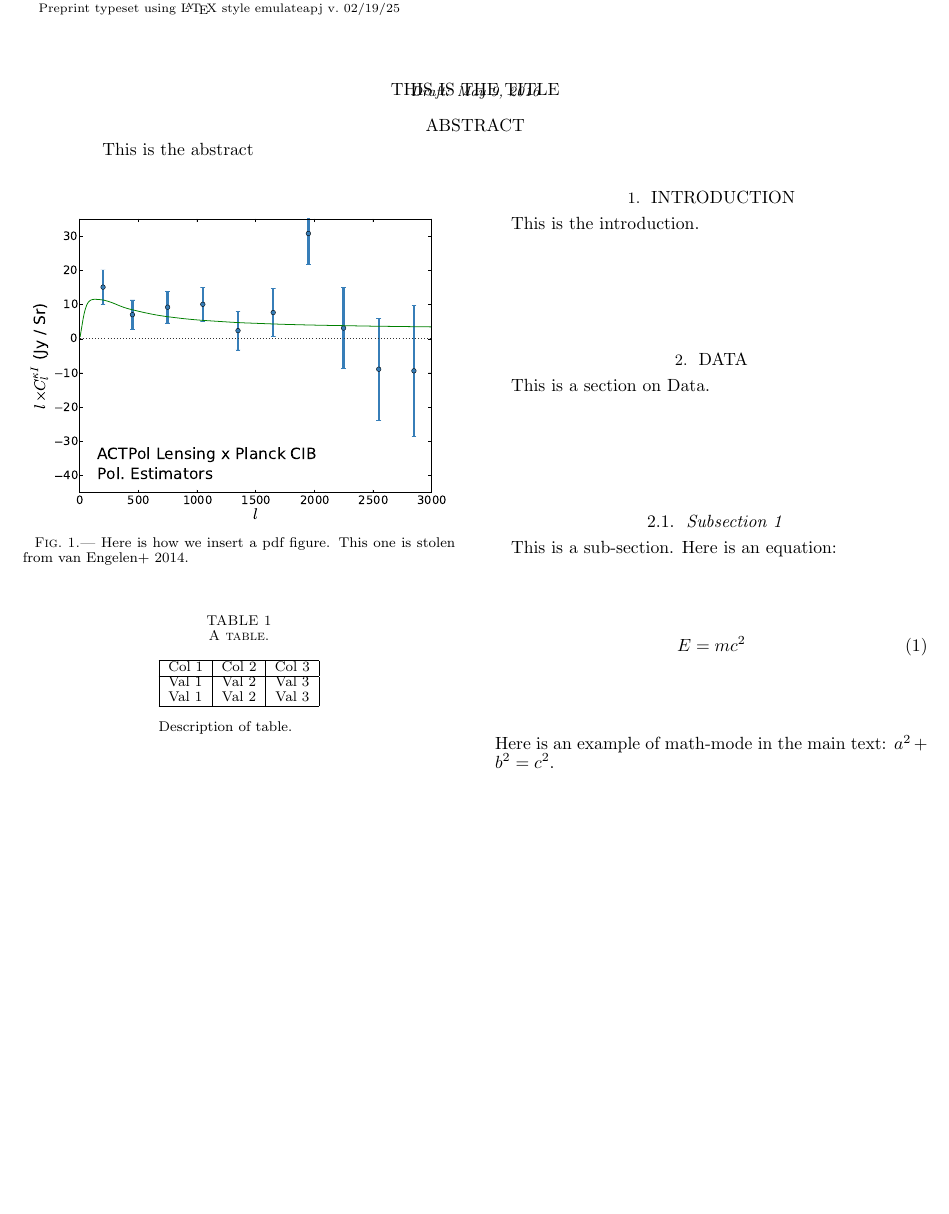
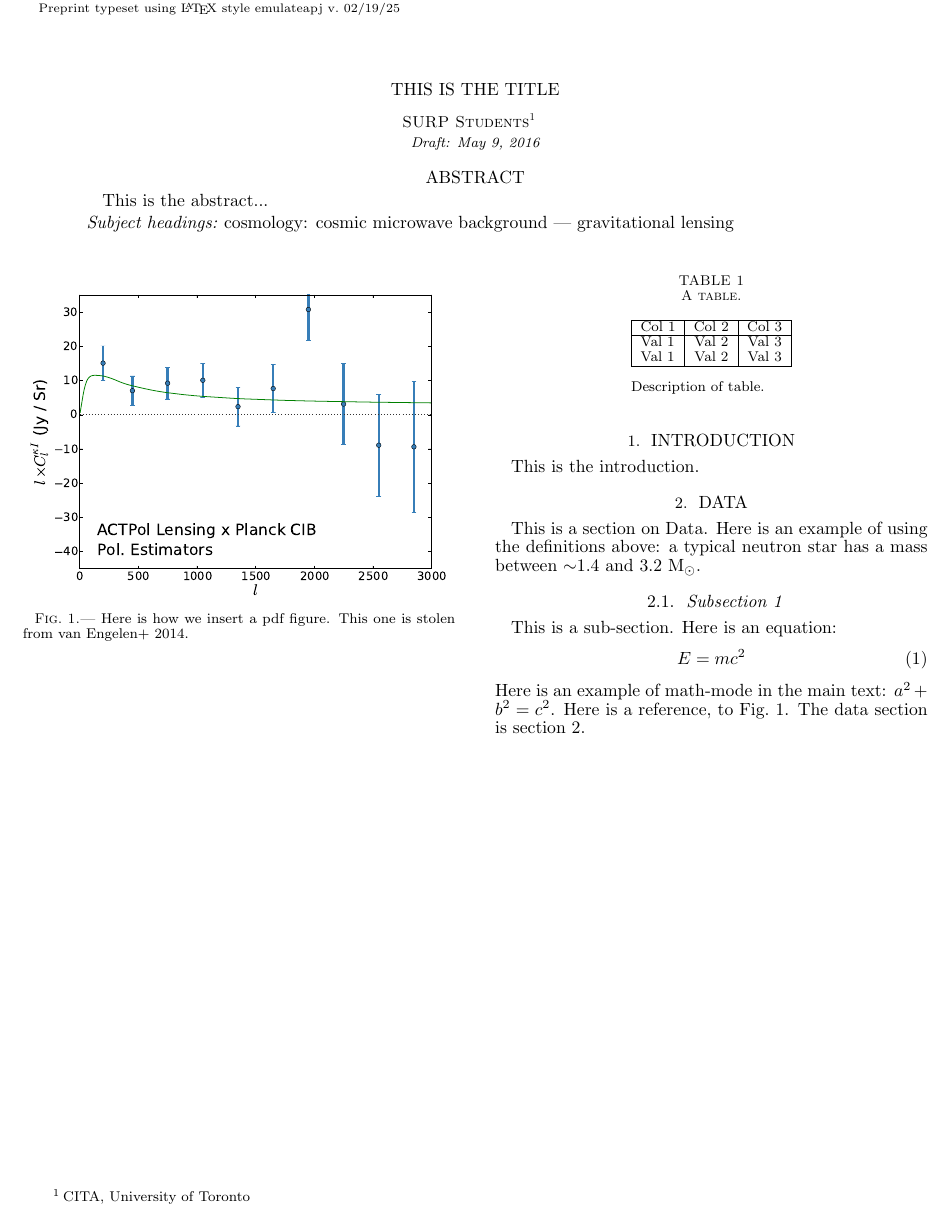
Before and after one commit to ajvanengelen/cta200h, a LaTeX document (latex_sample/latex_sample.tex): part of the page, cut so that both start at the same text, the shorter picture padded with empty space. Compiled offline with pdfLaTeX.

Commit message:
latex changes

```diff
--- a/latex_sample/latex_sample.tex
+++ b/latex_sample/latex_sample.tex
@@ -12,13 +12,12 @@
 \singlespace
 
 %definitions
-
+\newcommand{\Msol}{${\rm M_{\sun}}$}
 
 
 %% Editing markup...
 \usepackage{color}
 
-\title{Title}
 
 %%%%%%%%%%%%%%%%%%%%%%%%%%%%%%%%%%%%%%%%%%%%%%%%%%%%%%%%%%%%%%%%%%%%%%%%%%%
 % WARNING: This LaTeX block was generated automatically by authors.py
@@ -32,17 +31,20 @@
 \shorttitle{my short-title}
 \slugcomment{Draft: \today}
 
-%% \author{Your name}
 
 \begin{document}
 
 \title{This is the title}
  %% ---------
+
+\author{SURP Students\altaffilmark{1}}
+\altaffiltext{1}{CITA, University of Toronto}
+
 \begin{abstract}
-This is the abstract
+This is the abstract...
 \end{abstract}
 
-%% \keywords{cosmology: cosmic microwave background ---     gravitational lensing  }
+\keywords{cosmology: cosmic microwave background ---  gravitational lensing  }
 
 
 
@@ -56,6 +58,7 @@ This is the introduction.
 \section{Data}
 \label{sec:data}
 This is a section on Data.
+Here is an example of using the definitions above: a typical neutron star has a mass between $\sim$1.4 and 3.2 \Msol.
 
 
 \subsection{Subsection 1}
@@ -66,7 +69,7 @@ Here is an equation:
 E = mc^2
 \label{eq:relativity}
 \end{equation}
-Here is an example of math-mode in the main text: $a^2 + b^2 = c^2$.
+Here is an example of math-mode in the main text: $a^2 + b^2 = c^2$.  Here is a reference, to Fig.~\ref{fig:figureOfSpectrum}.  The data section is section \ref{sec:data}.
 
 
 \begin{figure}
```
Also changed, not shown: latex_sample/latex_sample.pdf, latex_sample/latex_sample.tex (6 more changed lines), 3 other files.
